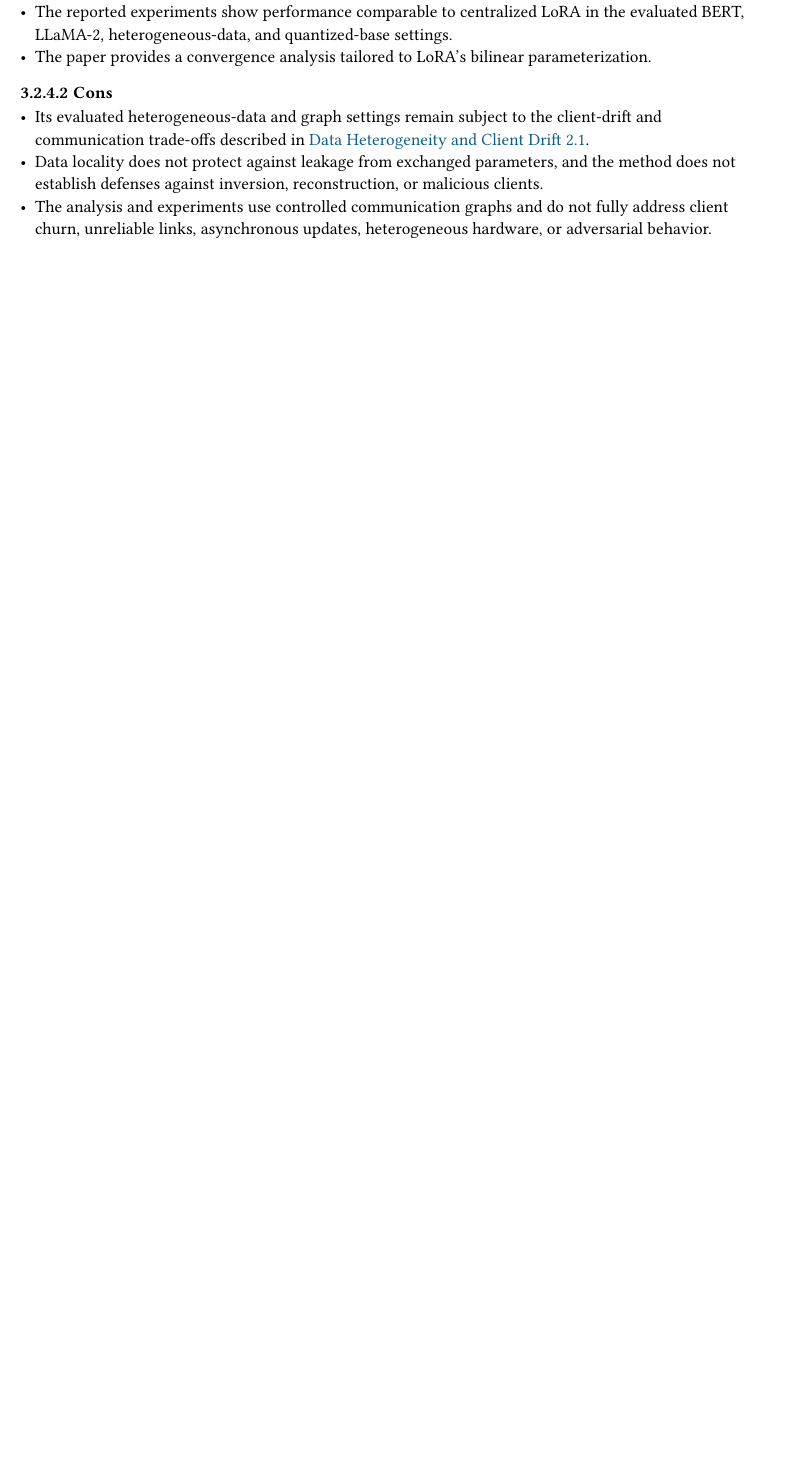
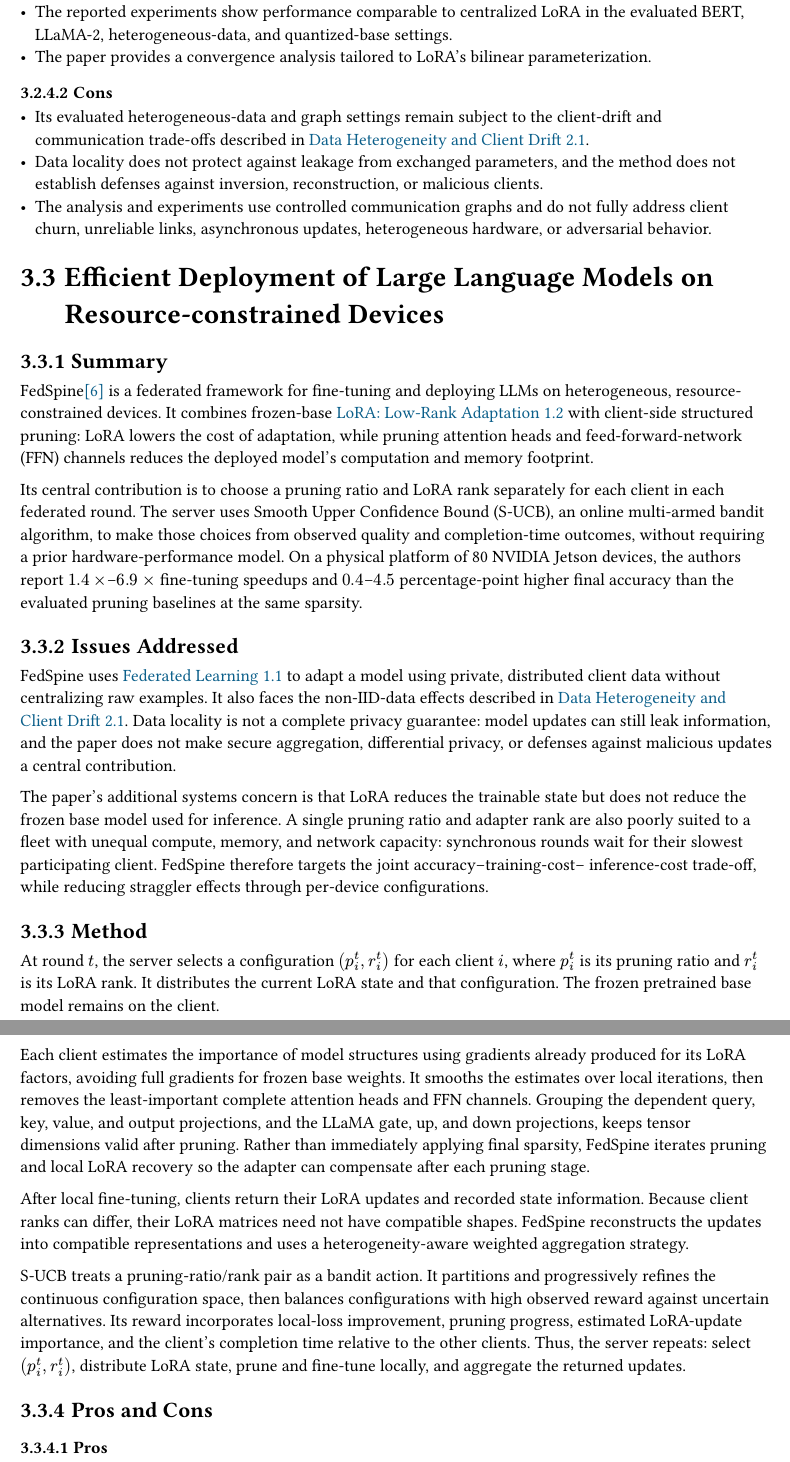
Before and after one commit to cccccabbage/Distributed-LLMs, a Typst document (Distributed-LLMs.typ, which reads papers/FedSpine.typ, reference.bib): part of page 6 of 6 before the commit and two parts of pages 6 and 7 of 8 after it, the two joined at a grey line, cut so that both start at the same text, the shorter picture padded with empty space. Compiled offline with Typst 0.15.

Commit message:
FedSpine

```diff
--- /dev/null
+++ b/papers/FedSpine.typ
@@ -0,0 +1,61 @@
+== Efficient Deployment of Large Language Models on Resource-constrained Devices <paper-fedspine>
+
+=== Summary
+
+FedSpine@yao_efficient_2025 is a federated framework for fine-tuning and deploying LLMs on
+heterogeneous, resource-constrained devices. It combines frozen-base @background-lora[LoRA: Low-Rank
+  Adaptation] with client-side structured pruning: LoRA lowers the cost of adaptation, while pruning
+attention heads and feed-forward-network (FFN) channels reduces the deployed model's computation and
+memory footprint.
+
+Its central contribution is to choose a pruning ratio and LoRA rank separately for each client in
+each federated round. The server uses Smooth Upper Confidence Bound (S-UCB), an online multi-armed
+bandit algorithm, to make those choices from observed quality and completion-time outcomes, without
+requiring a prior hardware-performance model. On a physical platform of 80 NVIDIA Jetson devices,
+the authors report $1.4 times$--$6.9 times$ fine-tuning speedups and $0.4$--$4.5$ percentage-point
+higher final accuracy than the evaluated pruning baselines at the same sparsity.
+
+=== Issues Addressed
+
+FedSpine uses @background-federated-learning[Federated Learning] to adapt a model using private,
+distributed client data without centralizing raw examples. It also faces the non-IID-data effects
+described in @issue-data-heterogeneity[Data Heterogeneity and Client Drift]. Data locality is not a
+complete privacy guarantee: model updates can still leak information, and the paper does not make
+secure aggregation, differential privacy, or defenses against malicious updates a central
+contribution.
+
+The paper's additional systems concern is that LoRA reduces the trainable state but does not reduce
+the frozen base model used for inference. A single pruning ratio and adapter rank are also poorly
+suited to a fleet with unequal compute, memory, and network capacity: synchronous rounds wait for
+their slowest participating client. FedSpine therefore targets the joint accuracy--training-cost--
+inference-cost trade-off, while reducing straggler effects through per-device configurations.
+
+=== Method
+
+At round $t$, the server selects a configuration $(p_i^t, r_i^t)$ for each client $i$, where $p_i^t$
+is its pruning ratio and $r_i^t$ is its LoRA rank. It distributes the current LoRA state and that
+configuration. The frozen pretrained base model remains on the client.
+
+Each client estimates the importance of model structures using gradients already produced for its
+LoRA factors, avoiding full gradients for frozen base weights. It smooths the estimates over local
+iterations, then removes the least-important complete attention heads and FFN channels. Grouping the
+dependent query, key, value, and output projections, and the LLaMA gate, up, and down projections,
+keeps tensor dimensions valid after pruning. Rather than immediately applying final sparsity,
+FedSpine iterates pruning and local LoRA recovery so the adapter can compensate after each pruning
+stage.
+
+After local fine-tuning, clients return their LoRA updates and recorded state information. Because
+client ranks can differ, their LoRA matrices need not have compatible shapes. FedSpine reconstructs
+the updates into compatible representations and uses a heterogeneity-aware weighted aggregation
+strategy.
+
+S-UCB treats a pruning-ratio/rank pair as a bandit action. It partitions and progressively refines
+the continuous configuration space, then balances configurations with high observed reward against
+uncertain alternatives. Its reward incorporates local-loss improvement, pruning progress, estimated
+LoRA-update importance, and the client's completion time relative to the other clients. Thus, the
+server repeats: select $(p_i^t, r_i^t)$, distribute LoRA state, prune and fine-tune locally, and
+aggregate the returned updates.
+
+=== Pros and Cons
+
+==== Pros
--- a/reference.bib
+++ b/reference.bib
@@ -182,3 +182,6 @@ Accepted by Transactions on Machine Learning Research (TMLR), 2026},
 	keywords = {Computer Science - Machine Learning},
 	file = {Preprint PDF:C\:\\Users\\ccccc\\Zotero\\storage\\LI6TC6J6\\Ghiasvand 等 - 2025 - Decentralized Low-Rank Fine-Tuning of Large Language Models.pdf:application/pdf;Snapshot:C\:\\Users\\ccccc\\Zotero\\storage\\DMCENF9R\\2501.html:text/html},
 }
+
+@misc{yao_efficient_2025,
+	title = {Efficient {Deployment} of {Large} {Language} {Models} on {Resource}-constrained {Devices}},
```
Also changed, not shown: Distributed-LLMs.typ (+1 -0 lines), paper-list.csv (+2 -2 lines), papers/FedSpine.typ (29 more changed lines), reference.bib (12 more changed lines).
